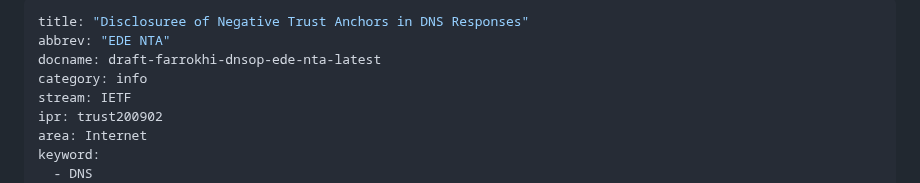
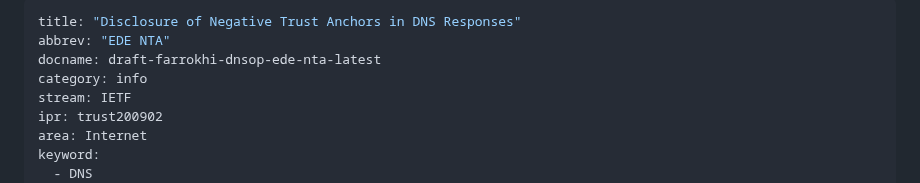
Before and after one commit to farrokhi/id-ede-nta, a Markdown page: draft-farrokhi-dnsop-ede-nta.md, the part around the change. Drawn GitHub-style.

Commit message:
fix typo in title, doh

```diff
--- a/draft-farrokhi-dnsop-ede-nta.md
+++ b/draft-farrokhi-dnsop-ede-nta.md
@@ -1,5 +1,5 @@
 ---
-title: "Disclosuree of Negative Trust Anchors in DNS Responses"
+title: "Disclosure of Negative Trust Anchors in DNS Responses"
 abbrev: "EDE NTA"
 docname: draft-farrokhi-dnsop-ede-nta-latest
 category: info
```
